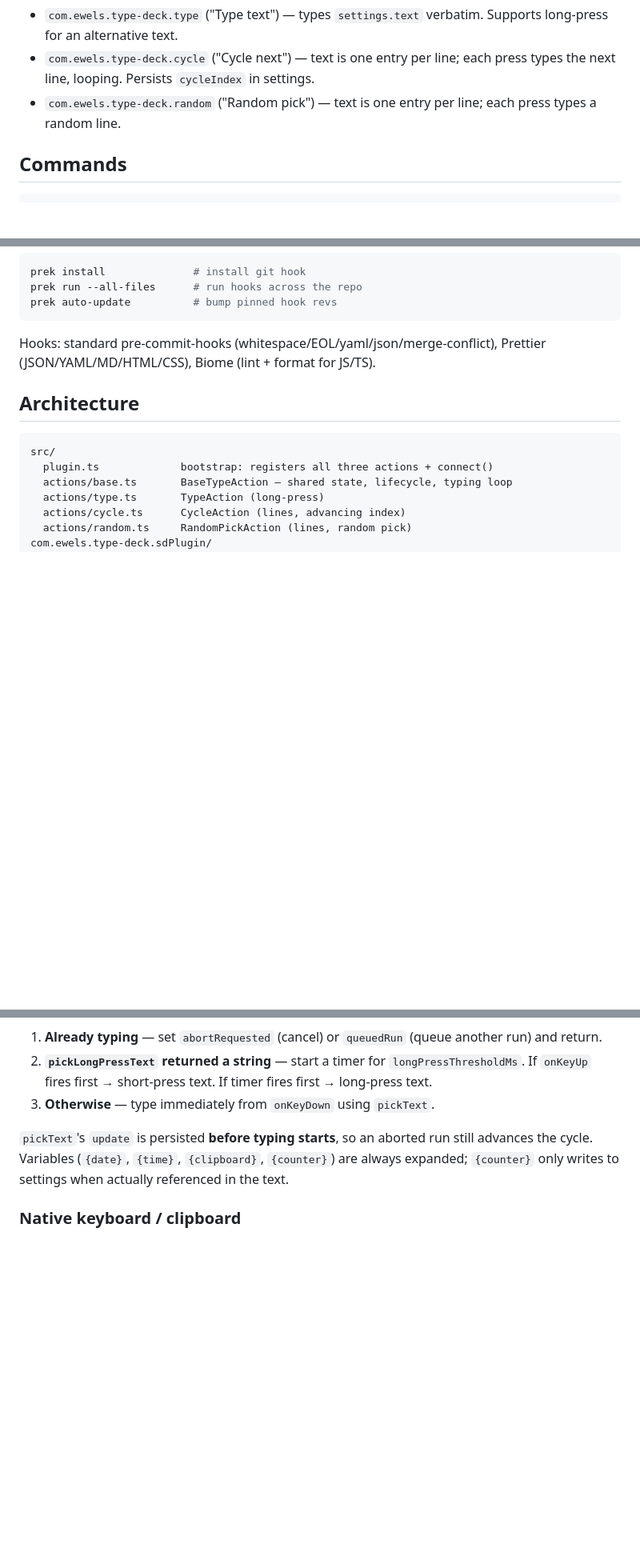
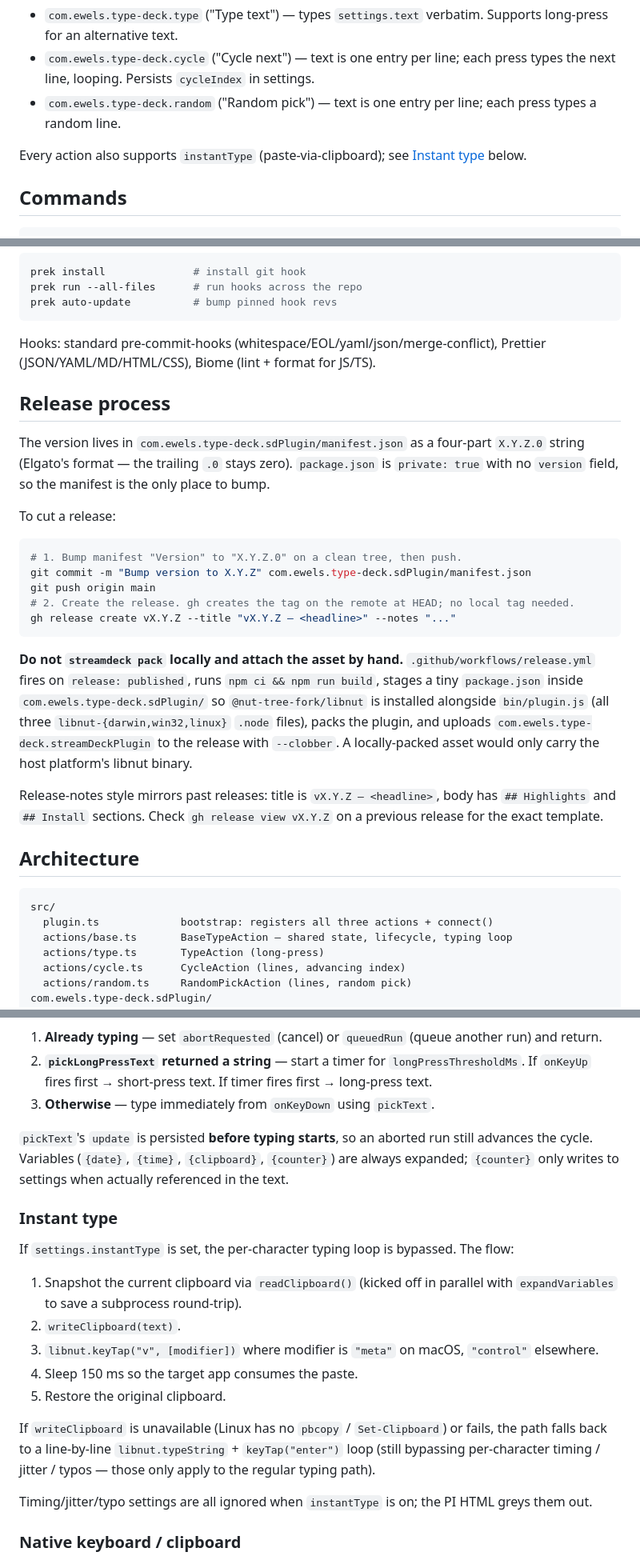
Before and after one commit to ewels/typedeck, a Markdown page: CLAUDE.md, 3 parts joined by grey strips. Shown at 80% size. GitHub-like rendering; blank space fills up the shorter version.

````diff
--- a/CLAUDE.md
+++ b/CLAUDE.md
@@ -9,6 +9,8 @@ A Stream Deck plugin ("Type Deck") that simulates a human typing preset text int
 - `com.ewels.type-deck.type` ("Type text") — types `settings.text` verbatim. Supports long-press for an alternative text.
 - `com.ewels.type-deck.cycle` ("Cycle next") — text is one entry per line; each press types the next line, looping. Persists `cycleIndex` in settings.
 - `com.ewels.type-deck.random` ("Random pick") — text is one entry per line; each press types a random line.
+
+Every action also supports `instantType` (paste-via-clipboard); see [Instant type](#instant-type) below.
 
 ## Commands
 
@@ -35,6 +37,24 @@ prek auto-update          # bump pinned hook revs
 ```
 
 Hooks: standard pre-commit-hooks (whitespace/EOL/yaml/json/merge-conflict), Prettier (JSON/YAML/MD/HTML/CSS), Biome (lint + format for JS/TS).
+
+## Release process
+
+The version lives in `com.ewels.type-deck.sdPlugin/manifest.json` as a four-part `X.Y.Z.0` string (Elgato's format — the trailing `.0` stays zero). `package.json` is `private: true` with no `version` field, so the manifest is the only place to bump.
+
+To cut a release:
+
+```sh
+# 1. Bump manifest "Version" to "X.Y.Z.0" on a clean tree, then push.
+git commit -m "Bump version to X.Y.Z" com.ewels.type-deck.sdPlugin/manifest.json
+git push origin main
+# 2. Create the release. gh creates the tag on the remote at HEAD; no local tag needed.
+gh release create vX.Y.Z --title "vX.Y.Z — <headline>" --notes "..."
+```
+
+**Do not `streamdeck pack` locally and attach the asset by hand.** `.github/workflows/release.yml` fires on `release: published`, runs `npm ci && npm run build`, stages a tiny `package.json` inside `com.ewels.type-deck.sdPlugin/` so `@nut-tree-fork/libnut` is installed alongside `bin/plugin.js` (all three `libnut-{darwin,win32,linux}` `.node` files), packs the plugin, and uploads `com.ewels.type-deck.streamDeckPlugin` to the release with `--clobber`. A locally-packed asset would only carry the host platform's libnut binary.
+
+Release-notes style mirrors past releases: title is `vX.Y.Z — <headline>`, body has `## Highlights` and `## Install` sections. Check `gh release view vX.Y.Z` on a previous release for the exact template.
 
 ## Architecture
 
@@ -76,6 +96,20 @@ Per-action persisted state (counter, cycleIndex) is stored in the action's setti
 
 `pickText`'s `update` is persisted **before typing starts**, so an aborted run still advances the cycle. Variables (`{date}`, `{time}`, `{clipboard}`, `{counter}`) are always expanded; `{counter}` only writes to settings when actually referenced in the text.
 
+### Instant type
+
+If `settings.instantType` is set, the per-character typing loop is bypassed. The flow:
+
+1. Snapshot the current clipboard via `readClipboard()` (kicked off in parallel with `expandVariables` to save a subprocess round-trip).
+2. `writeClipboard(text)`.
+3. `libnut.keyTap("v", [modifier])` where modifier is `"meta"` on macOS, `"control"` elsewhere.
+4. Sleep 150 ms so the target app consumes the paste.
+5. Restore the original clipboard.
+
+If `writeClipboard` is unavailable (Linux has no `pbcopy` / `Set-Clipboard`) or fails, the path falls back to a line-by-line `libnut.typeString` + `keyTap("enter")` loop (still bypassing per-character timing / jitter / typos — those only apply to the regular typing path).
+
+Timing/jitter/typo settings are all ignored when `instantType` is on; the PI HTML greys them out.
+
 ### Native keyboard / clipboard
 
 The plugin calls into [`@nut-tree-fork/libnut`](https://www.npmjs.com/package/@nut-tree-fork/libnut) directly (the raw native binding under nut-js) via its internal subpath `dist/import_libnut.js` — a type shim lives at `src/types/libnut.d.ts`. We use exactly three libnut functions: `typeString`, `keyTap`, `setKeyboardDelay`. Clipboard reads use a small `pbpaste` / PowerShell `Get-Clipboard` subprocess in `readClipboard()`; no clipboard dependency.
````
Also changed, not shown: other parts of CLAUDE.md (+6 -1 lines).
